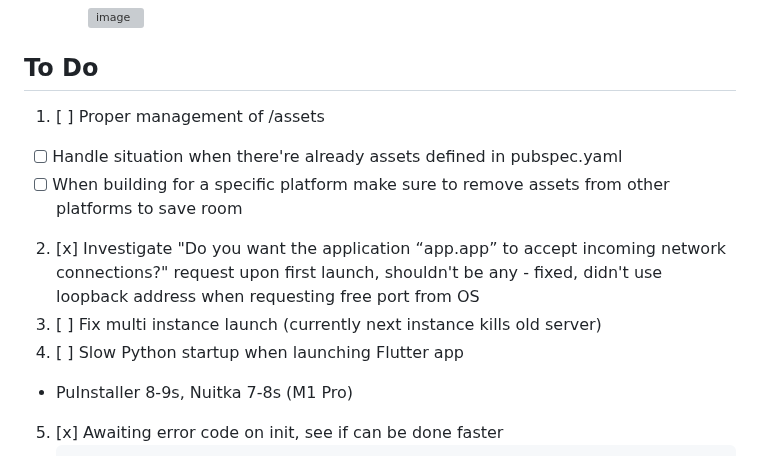
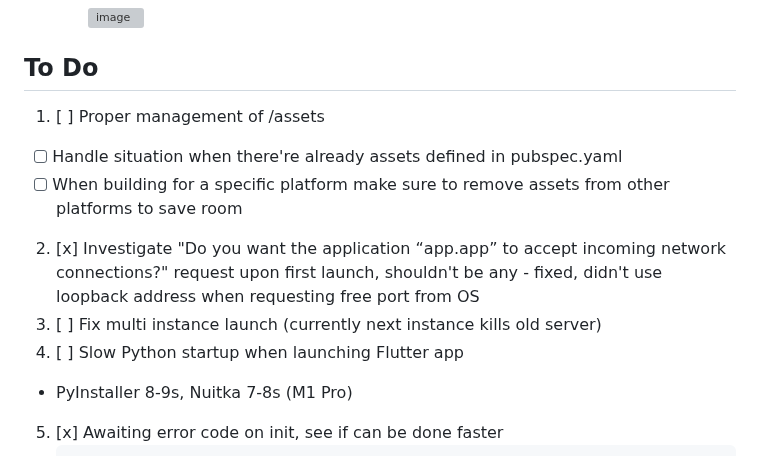
Before and after one commit to maxim-saplin/flutter_python_starter, a Markdown page: README.md, the part around the change. Drawn GitHub-style; grey boxes are pictures that could not be loaded.

````diff
--- a/README.md
+++ b/README.md
@@ -230,13 +230,13 @@ Web clients can't work over HTTP2 and require a proxy in front of gRPC server. A
 
 ## To Do
 
-1.  [ ]  Proper management of /assets
+1.  [ ] Proper management of /assets
   - [ ] Handle situation when there're already assets defined in pubspec.yaml
   - [ ] When building for a specific platform make sure to remove assets from other platforms to save room
 2.  [x] Investigate "Do you want the application “app.app” to accept incoming network connections?" request upon first launch, shouldn't be any - fixed, didn't use loopback address when requesting free port from OS
 3.  [ ] Fix multi instance launch (currently next instance kills old server)
 4.  [ ] Slow Python startup when launching Flutter app
-  - PuInstaller 8-9s, Nuitka 7-8s (M1 Pro)
+  - PyInstaller 8-9s, Nuitka 7-8s (M1 Pro)
 5.  [x] Awaiting error code on init, see if can be done faster
      ```dart
       // Give couple of seconds to make sure there're no exceptions upon lanuching Python server
````
